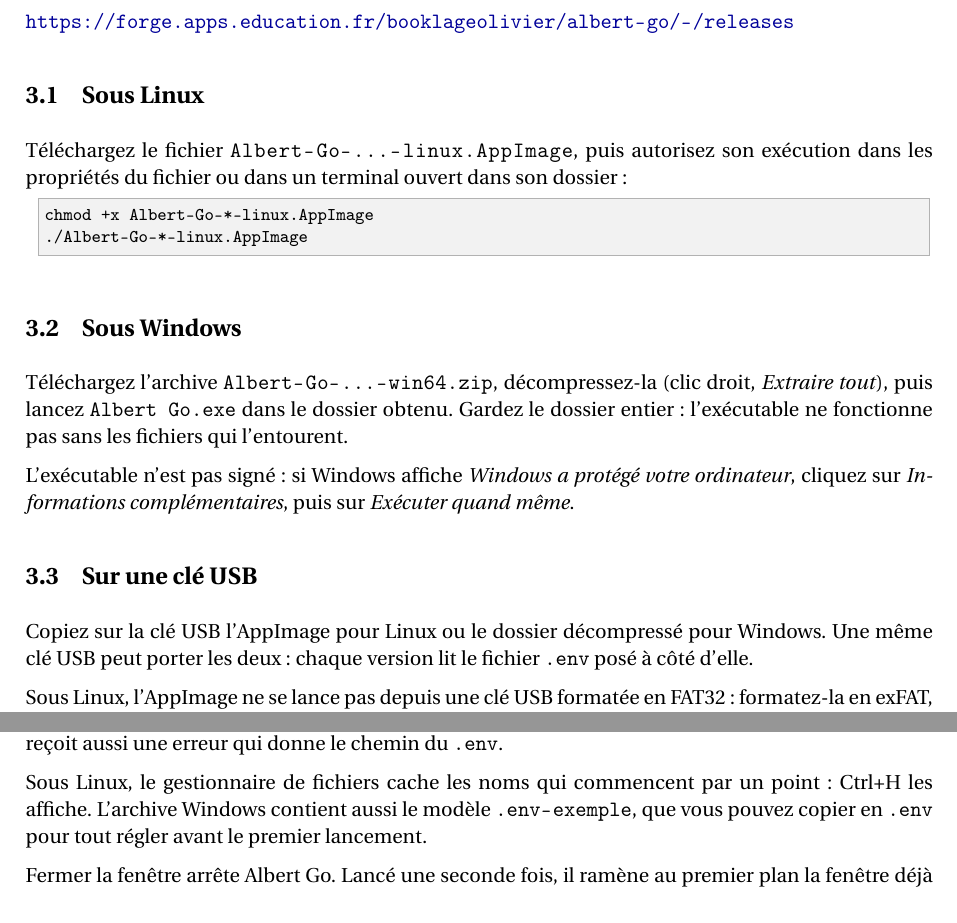
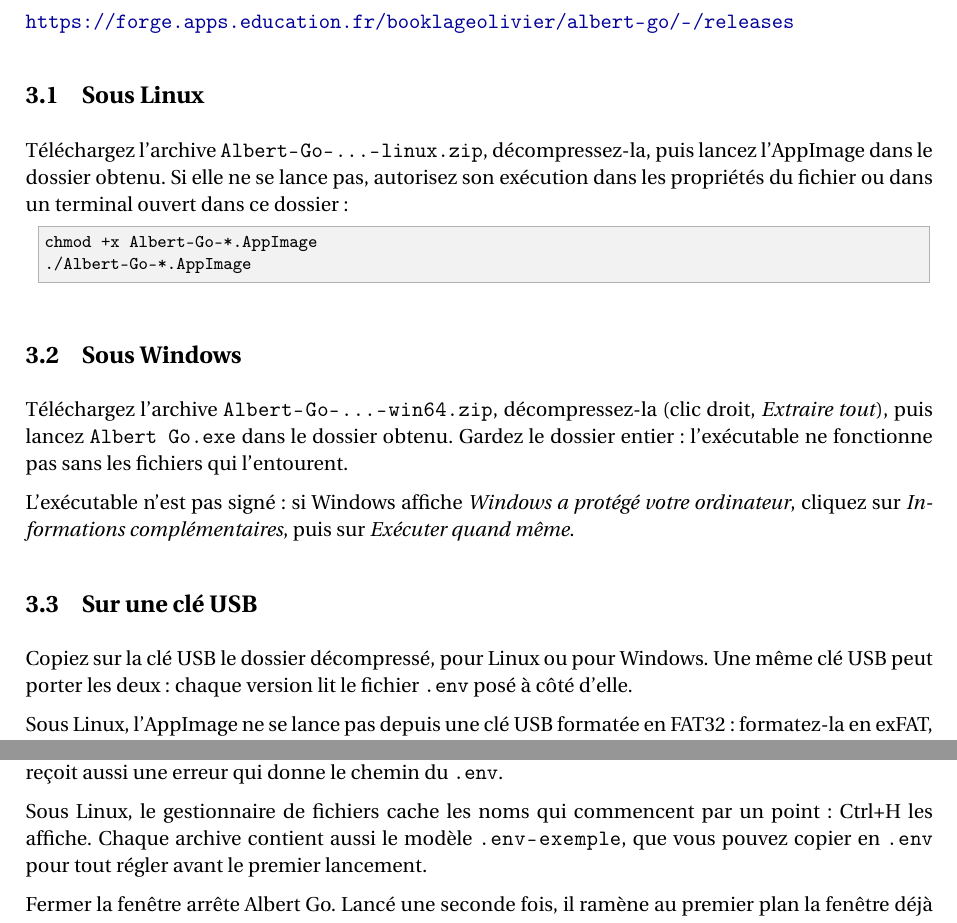
Before and after one commit to obook/albert-go, a LaTeX document (docs/documentation.tex): two parts of page 4 of 9, joined at a grey line, cut so that both start at the same text. Compiled offline with pdfLaTeX.

Commit message:
feat(standalone): Archive Linux avec la notice et .env-exemple
Comme pour Windows : la release donne un zip au lieu de l'AppImage seule.

```diff
--- a/docs/documentation.tex
+++ b/docs/documentation.tex
@@ -120,11 +120,11 @@
 
 \subsection{Sous Linux}
 
-Téléchargez le fichier \code{Albert-Go-...-linux.AppImage}, puis autorisez son exécution dans les propriétés du fichier ou dans un terminal ouvert dans son dossier :
+Téléchargez l'archive \code{Albert-Go-...-linux.zip}, décompressez-la, puis lancez l'AppImage dans le dossier obtenu. Si elle ne se lance pas, autorisez son exécution dans les propriétés du fichier ou dans un terminal ouvert dans ce dossier :
 
 \begin{plain_code}
-chmod +x Albert-Go-*-linux.AppImage
-./Albert-Go-*-linux.AppImage
+chmod +x Albert-Go-*.AppImage
+./Albert-Go-*.AppImage
 \end{plain_code}
 
 \subsection{Sous Windows}
@@ -135,7 +135,7 @@
 
 \subsection{Sur une clé USB}
 
-Copiez sur la clé USB l'AppImage pour Linux ou le dossier décompressé pour Windows. Une même clé USB peut porter les deux : chaque version lit le fichier \code{.env} posé à côté d'elle.
+Copiez sur la clé USB le dossier décompressé, pour Linux ou pour Windows. Une même clé USB peut porter les deux : chaque version lit le fichier \code{.env} posé à côté d'elle.
 
 Sous Linux, l'AppImage ne se lance pas depuis une clé USB formatée en FAT32 : formatez-la en exFAT, que Windows lit aussi.
 
@@ -150,7 +150,7 @@
 
 La clé sert dès que le fichier est enregistré, sans relancer Albert Go. Tant qu'elle manque, une fenêtre \emph{Aucune clé API} le rappelle au lancement, avec un bouton pour ouvrir le fichier. Chaque question reçoit aussi une erreur qui donne le chemin du \code{.env}.
 
-Sous Linux, le gestionnaire de fichiers cache les noms qui commencent par un point : Ctrl+H les affiche. L'archive Windows contient aussi le modèle \code{.env-exemple}, que vous pouvez copier en \code{.env} pour tout régler avant le premier lancement.
+Sous Linux, le gestionnaire de fichiers cache les noms qui commencent par un point : Ctrl+H les affiche. Chaque archive contient aussi le modèle \code{.env-exemple}, que vous pouvez copier en \code{.env} pour tout régler avant le premier lancement.
 
 Fermer la fenêtre arrête Albert Go. Lancé une seconde fois, il ramène au premier plan la fenêtre déjà ouverte.
 
```
Also changed, not shown: .gitlab-ci.yml (+9 -6 lines), docs/DEPLOIEMENT.md (+2 -2 lines), docs/documentation.pdf.
